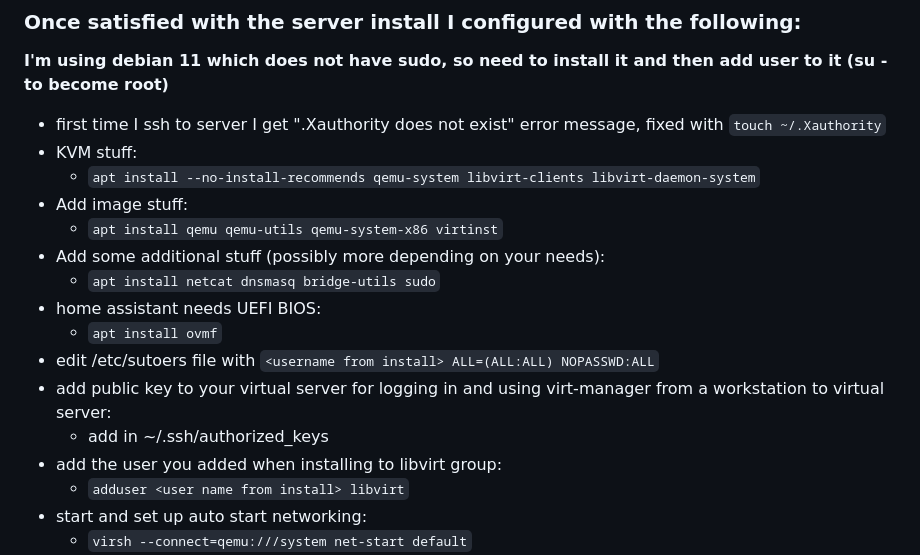
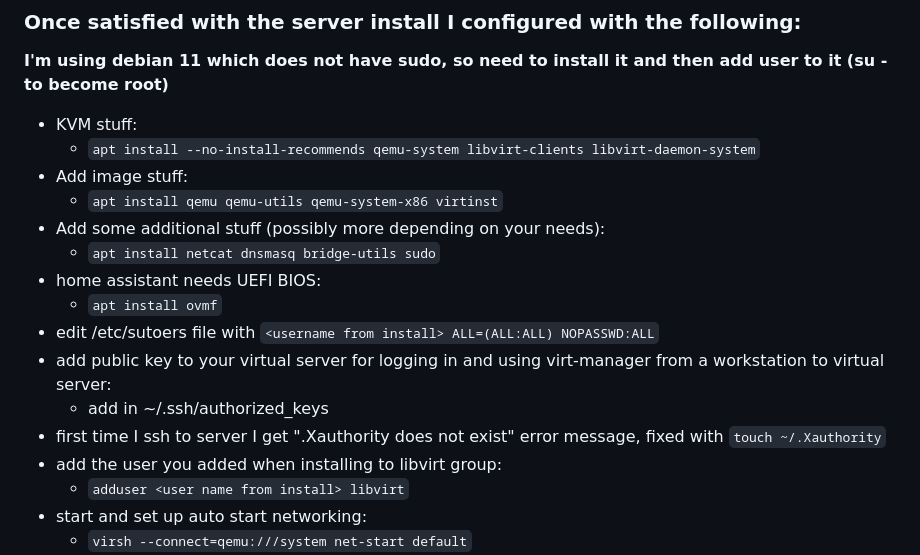
Before and after one commit to weinhouse/Random-Fun-Projects, a Markdown page: Libvirt-Debian-KVM/Readme.md, the part around the change. GitHub-like rendering.

```diff
--- a/Libvirt-Debian-KVM/Readme.md
+++ b/Libvirt-Debian-KVM/Readme.md
@@ -16,7 +16,6 @@ I was looking for a solution to host a couple virtual machines on my home networ
 
 ### Once satisfied with the server install I configured with the following:
 **I'm using debian 11 which does not have sudo, so need to install it and then add user to it (su - to become root)**
-- first time I ssh to server I get ".Xauthority does not exist" error message, fixed with `touch ~/.Xauthority`
 - KVM stuff:
   - `apt install --no-install-recommends qemu-system libvirt-clients libvirt-daemon-system`
 - Add image stuff:
@@ -28,6 +27,7 @@ I was looking for a solution to host a couple virtual machines on my home networ
 - edit /etc/sutoers file with `<username from install> ALL=(ALL:ALL) NOPASSWD:ALL`
 - add public key to your virtual server for logging in and using virt-manager from a workstation to virtual server:
   - add in ~/.ssh/authorized_keys
+- first time I ssh to server I get ".Xauthority does not exist" error message, fixed with `touch ~/.Xauthority`
 - add the user you added when installing to libvirt group:
   - `adduser <user name from install> libvirt`
 - start and set up auto start networking:
```
